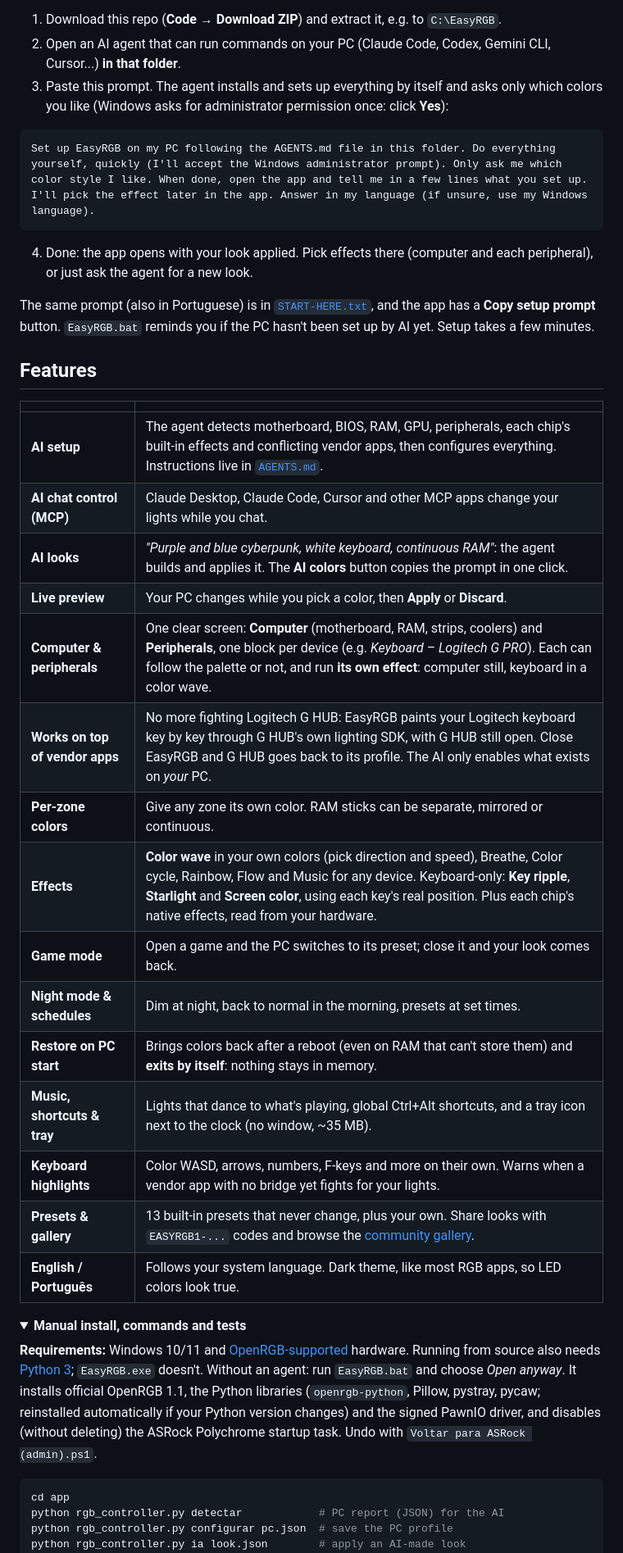
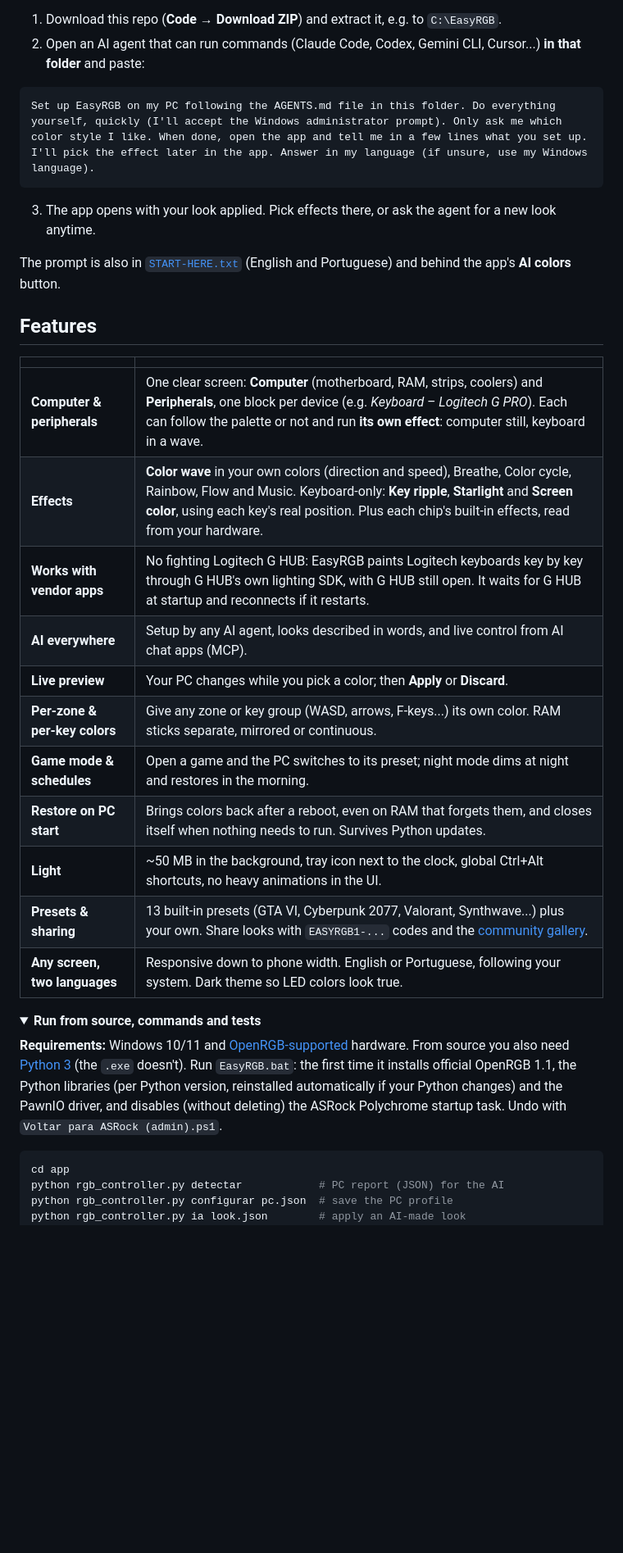
Before and after one commit to lucianookdp/EasyRGB, a Markdown page: README.md, the part around one of its changes. Shown at 82% size. Rendered like a GitHub page; folded sections open; blank space fills up the shorter version.

````diff
--- a/README.md
+++ b/README.md
@@ -58,41 +63,39 @@ EasyRGB is a **template**: an AI agent installs it and adapts it to *your* PC (d
 
 1. Download this repo (**Code → Download ZIP**) and extract it, e.g. to `C:\EasyRGB`.
-2. Open an AI agent that can run commands on your PC (Claude Code, Codex, Gemini CLI, Cursor...) **in that folder**.
-3. Paste this prompt. The agent installs and sets up everything by itself and asks only which colors you like (Windows asks for administrator permission once: click **Yes**):
+2. Open an AI agent that can run commands (Claude Code, Codex, Gemini CLI, Cursor...) **in that folder** and paste:
 
 ```text
 Set up EasyRGB on my PC following the AGENTS.md file in this folder. Do everything yourself, quickly (I'll accept the Windows administrator prompt). Only ask me which color style I like. When done, open the app and tell me in a few lines what you set up. I'll pick the effect later in the app. Answer in my language (if unsure, use my Windows language).
 ```
 
-4. Done: the app opens with your look applied. Pick effects there (computer and each peripheral), or just ask the agent for a new look.
+3. The app opens with your look applied. Pick effects there, or ask the agent for a new look anytime.
 
-The same prompt (also in Portuguese) is in [`START-HERE.txt`](START-HERE.txt), and the app has a **Copy setup prompt** button. `EasyRGB.bat` reminds you if the PC hasn't been set up by AI yet. Setup takes a few minutes.
+The prompt is also in [`START-HERE.txt`](START-HERE.txt) (English and Portuguese) and behind the app's **AI colors** button.
 
 ## Features
 
 | | |
 |---|---|
-| **AI setup** | The agent detects motherboard, BIOS, RAM, GPU, peripherals, each chip's built-in effects and conflicting vendor apps, then configures everything. Instructions live in [`AGENTS.md`](AGENTS.md). |
-| **AI chat control (MCP)** | Claude Desktop, Claude Code, Cursor and other MCP apps change your lights while you chat. |
-| **AI looks** | *"Purple and blue cyberpunk, white keyboard, continuous RAM"*: the agent builds and applies it. The **AI colors** button copies the prompt in one click. |
-| **Live preview** | Your PC changes while you pick a color, then **Apply** or **Discard**. |
-| **Computer & peripherals** | One clear screen: **Computer** (motherboard, RAM, strips, coolers) and **Peripherals**, one block per device (e.g. *Keyboard – Logitech G PRO*). Each can follow the palette or not, and run **its own effect**: computer still, keyboard in a color wave. |
-| **Works on top of vendor apps** | No more fighting Logitech G HUB: EasyRGB paints your Logitech keyboard key by key through G HUB's own lighting SDK, with G HUB still open. Close EasyRGB and G HUB goes back to its profile. The AI only enables what exists on *your* PC. |
-| **Per-zone colors** | Give any zone its own color. RAM sticks can be separate, mirrored or continuous. |
-| **Effects** | **Color wave** in your own colors (pick direction and speed), Breathe, Color cycle, Rainbow, Flow and Music for any device. Keyboard-only: **Key ripple**, **Starlight** and **Screen color**, using each key's real position. Plus each chip's native effects, read from your hardware. |
-| **Game mode** | Open a game and the PC switches to its preset; close it and your look comes back. |
-| **Night mode & schedules** | Dim at night, back to normal in the morning, presets at set times. |
-| **Restore on PC start** | Brings colors back after a reboot (even on RAM that can't store them) and **exits by itself**: nothing stays in memory. |
-| **Music, shortcuts & tray** | Lights that dance to what's playing, global Ctrl+Alt shortcuts, and a tray icon next to the clock (no window, ~35 MB). |
-| **Keyboard highlights** | Color WASD, arrows, numbers, F-keys and more on their own. Warns when a vendor app with no bridge yet fights for your lights. |
-| **Presets & gallery** | 13 built-in presets that never change, plus your own. Share looks with `EASYRGB1-...` codes and browse the [community gallery](GALLERY.md). |
-| **English / Português** | Follows your system language. Dark theme, like most RGB apps, so LED colors look true. |
+| **Computer & peripherals** | One clear screen: **Computer** (motherboard, RAM, strips, coolers) and **Peripherals**, one block per device (e.g. *Keyboard – Logitech G PRO*). Each can follow the palette or not and run **its own effect**: computer still, keyboard in a wave. |
+| **Effects** | **Color wave** in your own colors (direction and speed), Breathe, Color cycle, Rainbow, Flow and Music. Keyboard-only: **Key ripple**, **Starlight** and **Screen color**, using each key's real position. Plus each chip's built-in effects, read from your hardware. |
+| **Works with vendor apps** | No fighting Logitech G HUB: EasyRGB paints Logitech keyboards key by key through G HUB's own lighting SDK, with G HUB still open. It waits for G HUB at startup and reconnects if it restarts. |
+| **AI everywhere** | Setup by any AI agent, looks described in words, and live control from AI chat apps (MCP). |
+| **Live preview** | Your PC changes while you pick a color; then **Apply** or **Discard**. |
+| **Per-zone & per-key colors** | Give any zone or key group (WASD, arrows, F-keys...) its own color. RAM sticks separate, mirrored or continuous. |
+| **Game mode & schedules** | Open a game and the PC switches to its preset; night mode dims at night and restores in the morning. |
+| **Restore on PC start** | Brings colors back after a reboot, even on RAM that forgets them, and closes itself when nothing needs to run. Survives Python updates. |
+| **Light** | ~50 MB in the background, tray icon next to the clock, global Ctrl+Alt shortcuts, no heavy animations in the UI. |
+| **Presets & sharing** | 13 built-in presets (GTA VI, Cyberpunk 2077, Valorant, Synthwave...) plus your own. Share looks with `EASYRGB1-...` codes and the [community gallery](GALLERY.md). |
+| **Any screen, two languages** | Responsive down to phone width. English or Portuguese, following your system. Dark theme so LED colors look true. |
 
 <details>
-<summary><b>Manual install, commands and tests</b></summary>
+<summary><b>Run from source, commands and tests</b></summary>
 
-**Requirements:** Windows 10/11 and [OpenRGB-supported](https://openrgb.org/devices.html) hardware. Running from source also needs [Python 3](https://www.python.org/downloads/); `EasyRGB.exe` doesn't.
-Without an agent: run `EasyRGB.bat` and choose *Open anyway*. It installs official OpenRGB 1.1, the Python libraries (`openrgb-python`, Pillow, pystray, pycaw; reinstalled automatically if your Python version changes) and the signed PawnIO driver, and disables (without deleting) the ASRock Polychrome startup task. Undo with `Voltar para ASRock (admin).ps1`.
+**Requirements:** Windows 10/11 and [OpenRGB-supported](https://openrgb.org/devices.html) hardware.
+From source you also need [Python 3](https://www.python.org/downloads/) (the `.exe` doesn't).
+Run `EasyRGB.bat`: the first time it installs official OpenRGB 1.1, the Python libraries (per Python version,
+reinstalled automatically if your Python changes) and the PawnIO driver, and disables (without deleting) the ASRock
+Polychrome startup task. Undo with `Voltar para ASRock (admin).ps1`.
 
 ```bash
 cd app
````
Also changed, not shown: other parts of README.md (+47 -26 lines), docs/screenshot.png, docs/social-preview.png, 3 other files.
